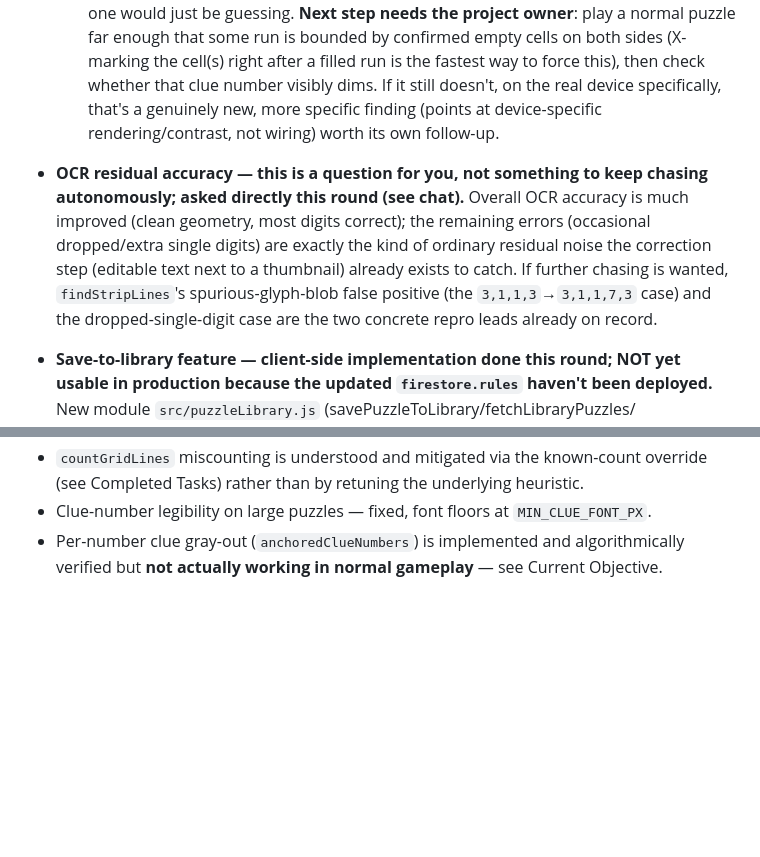
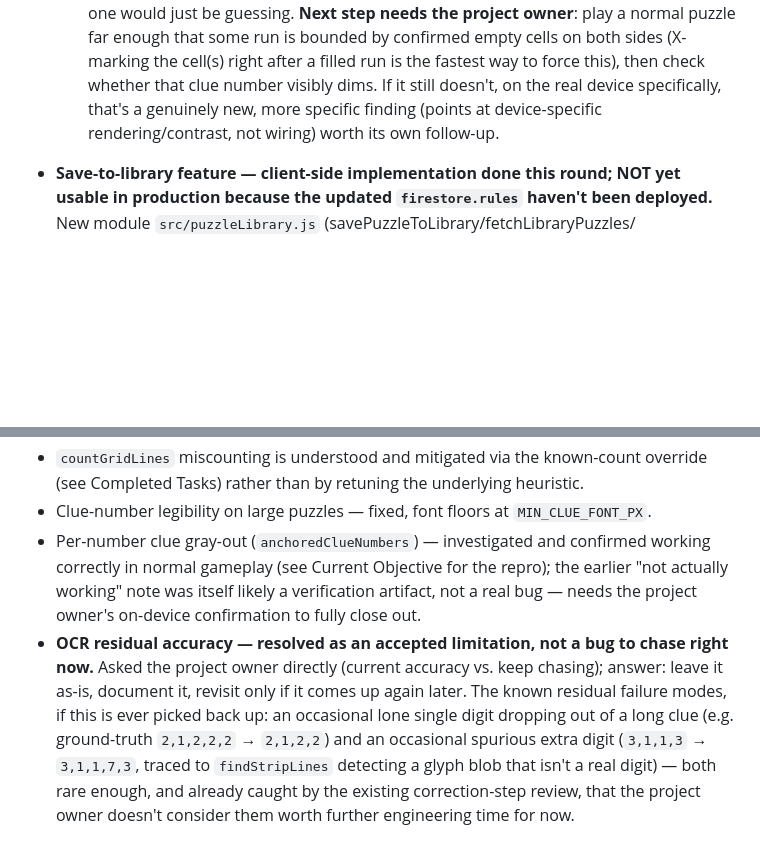
Before and after one commit to danemoll-jpg/nonogram-solver, a Markdown page: TODO.md, 2 parts joined by grey strips. Rendered like a GitHub page; blank space fills up the shorter version.

Commit message:
Resolve OCR residual-accuracy item per project owner's decision
Asked directly whether current OCR accuracy (occasional dropped/extra
single digit, already caught by the correction-step review) is
acceptable or worth more chasing. Decision: leave as-is, document it,
revisit only if it comes up again later.

Moved out of Current Objective into Technical Notes as an accepted
limitation, with the two known repro leads kept on record in case this
is picked back up. Also corrected a now-stale note claiming the
per-number gray-out wasn't working in normal gameplay (see previous
commit — it was investigated and confirmed working).

```diff
--- a/TODO.md
+++ b/TODO.md
@@ -188,15 +188,6 @@ Current Objective (Focus Area)
     the real device specifically, that's a genuinely new, more specific finding (points
     at device-specific rendering/contrast, not wiring) worth its own follow-up.
 
-* **OCR residual accuracy — this is a question for you, not something to keep chasing
-  autonomously; asked directly this round (see chat).** Overall OCR accuracy is much
-  improved (clean geometry, most digits correct); the remaining errors (occasional
-  dropped/extra single digits) are exactly the kind of ordinary residual noise the
-  correction step (editable text next to a thumbnail) already exists to catch. If
-  further chasing is wanted, `findStripLines`'s spurious-glyph-blob false positive
-  (the `3,1,1,3`→`3,1,1,7,3` case) and the dropped-single-digit case are the two
-  concrete repro leads already on record.
-
 * **Save-to-library feature — client-side implementation done this round; NOT yet
   usable in production because the updated `firestore.rules` haven't been deployed.**
   New module `src/puzzleLibrary.js` (savePuzzleToLibrary/fetchLibraryPuzzles/
@@ -283,5 +274,16 @@ Technical Notes / Blockers
 * `countGridLines` miscounting is understood and mitigated via the known-count
   override (see Completed Tasks) rather than by retuning the underlying heuristic.
 * Clue-number legibility on large puzzles — fixed, font floors at `MIN_CLUE_FONT_PX`.
-* Per-number clue gray-out (`anchoredClueNumbers`) is implemented and algorithmically
-  verified but **not actually working in normal gameplay** — see Current Objective.
+* Per-number clue gray-out (`anchoredClueNumbers`) — investigated and confirmed
+  working correctly in normal gameplay (see Current Objective for the repro); the
+  earlier "not actually working" note was itself likely a verification artifact, not
+  a real bug — needs the project owner's on-device confirmation to fully close out.
+* **OCR residual accuracy — resolved as an accepted limitation, not a bug to chase
+  right now.** Asked the project owner directly (current accuracy vs. keep chasing);
+  answer: leave it as-is, document it, revisit only if it comes up again later. The
+  known residual failure modes, if this is ever picked back up: an occasional lone
+  single digit dropping out of a long clue (e.g. ground-truth `2,1,2,2,2` → `2,1,2,2`)
+  and an occasional spurious extra digit (`3,1,1,3` → `3,1,1,7,3`, traced to
+  `findStripLines` detecting a glyph blob that isn't a real digit) — both rare enough,
+  and already caught by the existing correction-step review, that the project owner
+  doesn't consider them worth further engineering time for now.
```
Also changed, not shown: CLAUDE.md (+8 -7 lines).
